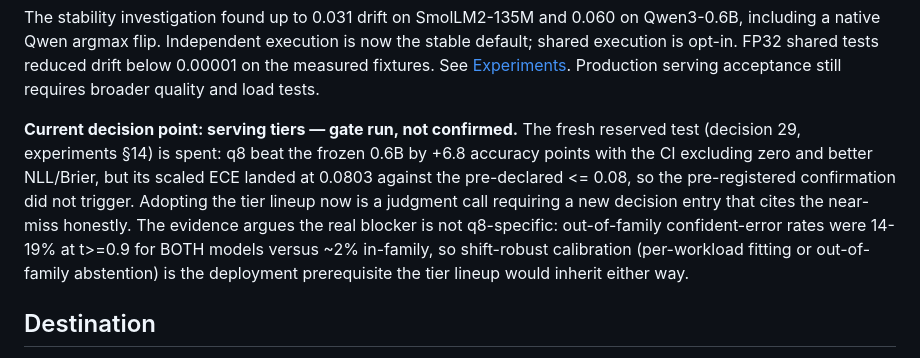
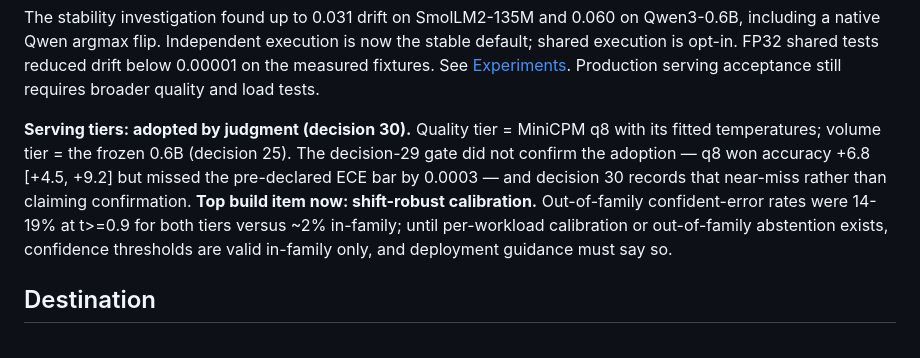
Before and after one commit to mpuig/danny, a Markdown page: docs/ROADMAP.md, the part around the change. Rendered like a GitHub page.

Commit message:
roadmap: tier lineup adopted (decision 30); shift-robust calibration promoted to top build item

```diff
--- a/docs/ROADMAP.md
+++ b/docs/ROADMAP.md
@@ -34,17 +34,15 @@ stable default; shared execution is opt-in. FP32 shared tests reduced drift belo
 0.00001 on the measured fixtures. See [Experiments](EXPERIMENTS.md). Production
 serving acceptance still requires broader quality and load tests.
 
-**Current decision point: serving tiers — gate run, not confirmed.** The fresh
-reserved test (decision 29, experiments §14) is spent: q8 beat the frozen 0.6B
-by +6.8 accuracy points with the CI excluding zero and better NLL/Brier, but its
-scaled ECE landed at 0.0803 against the pre-declared <= 0.08, so the
-pre-registered confirmation did not trigger. Adopting the tier lineup now is a
-judgment call requiring a new decision entry that cites the near-miss honestly.
-The evidence argues the real blocker is not q8-specific: out-of-family
-confident-error rates were 14-19% at t>=0.9 for BOTH models versus ~2%
-in-family, so shift-robust calibration (per-workload fitting or out-of-family
-abstention) is the deployment prerequisite the tier lineup would inherit either
-way.
+**Serving tiers: adopted by judgment (decision 30).** Quality tier = MiniCPM q8
+with its fitted temperatures; volume tier = the frozen 0.6B (decision 25). The
+decision-29 gate did not confirm the adoption — q8 won accuracy +6.8 [+4.5, +9.2]
+but missed the pre-declared ECE bar by 0.0003 — and decision 30 records that
+near-miss rather than claiming confirmation. **Top build item now: shift-robust
+calibration.** Out-of-family confident-error rates were 14-19% at t>=0.9 for both
+tiers versus ~2% in-family; until per-workload calibration or out-of-family
+abstention exists, confidence thresholds are valid in-family only, and deployment
+guidance must say so.
 
 ## Destination
 
```
